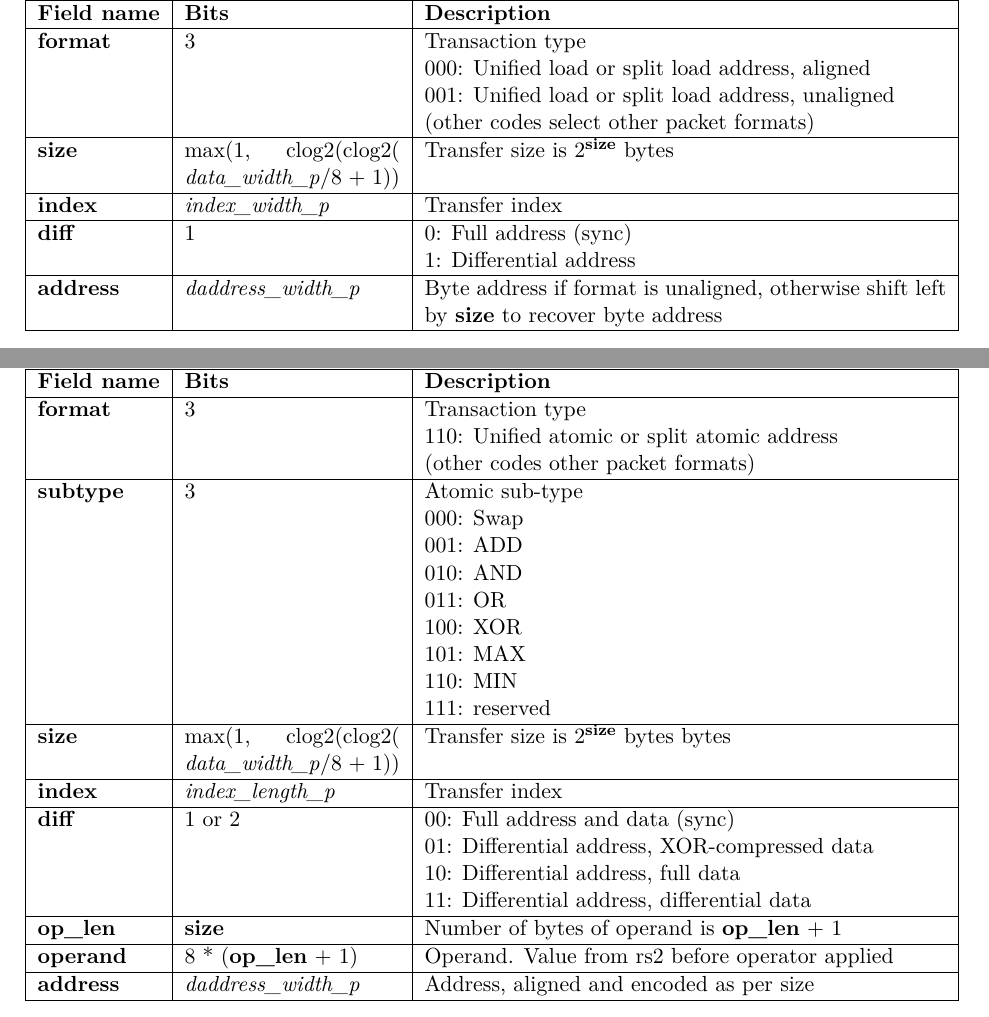
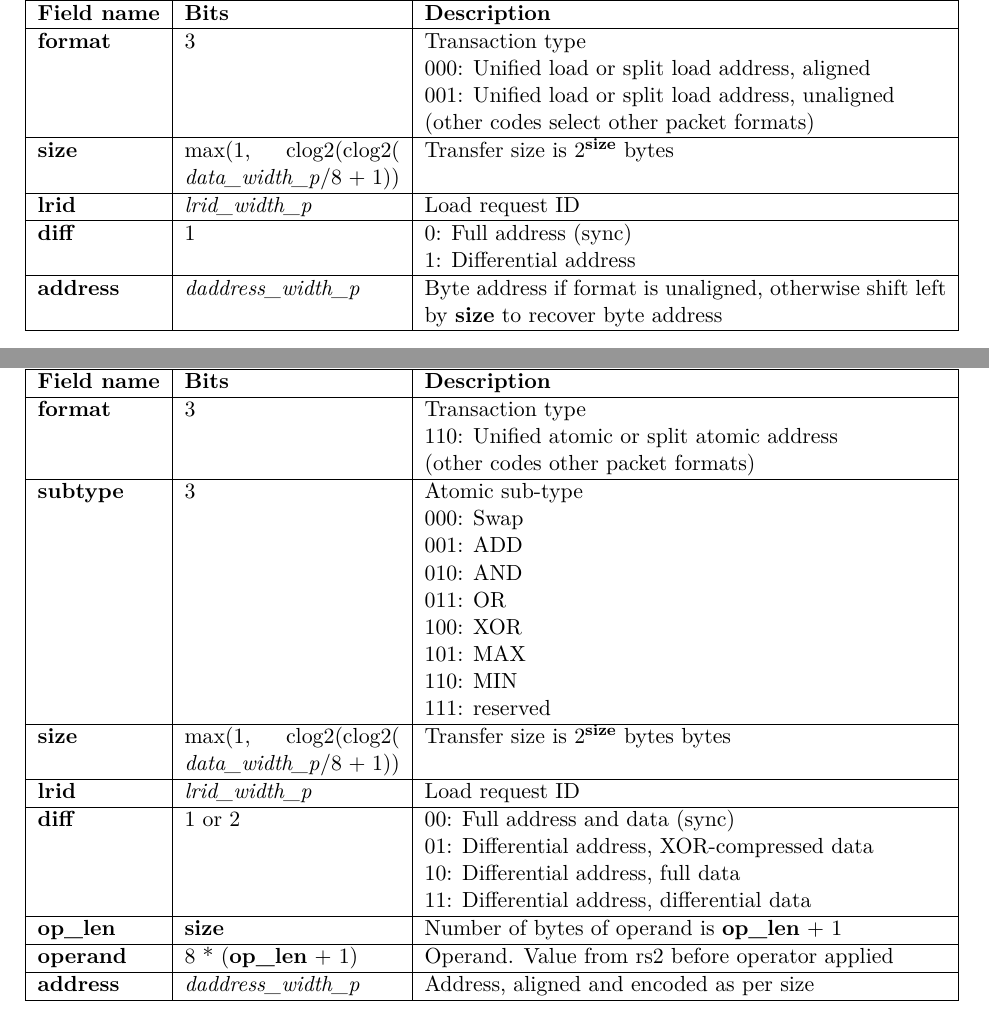
Before and after one commit to riscv-non-isa/riscv-trace-spec, a LaTeX thesis (riscv-trace-spec.tex, which reads dataTracePayload.tex): two parts of pages 73 and 77 of 117, joined at a grey line, cut so that both start at the same text. Compiled offline with pdfLaTeX; a LaTeX package or settings file that is missing is left out.

Commit message:
Replaced references to index and index_width_p with lrid and lrid_width_p respectively.  Also fixed 'index index' typo

```diff
--- a/dataTracePayload.tex
+++ b/dataTracePayload.tex
@@ -126,7 +126,7 @@ Note: in the following tables, "clog2" is an abbreviation for "ceiling of log2".
     \hline
     \textbf{size} & max(1, clog2(clog2( \textit{data\_width\_p}/8 + 1)) & Transfer size is 2\textsuperscript{\textbf{size}} bytes \\
     \hline
-    \textbf{index} & \textit{index\_width\_p} & Transfer index\\
+    \textbf{lrid} & \textit{lrid\_width\_p} & Load request ID\\
     \hline
     \textbf{diff} & 1 & 0: Full address (sync)	\newline
 		        1: Differential address\\
@@ -150,7 +150,7 @@ Note: in the following tables, "clog2" is an abbreviation for "ceiling of log2".
     \hline
     \textbf{size} & max(1, clog2(clog2( \textit{data\_width\_p}/8 + 1)) & Transfer size is 2\textsuperscript{\textbf{size}} bytes \\
     \hline
-    \textbf{index} & \textit{index\_width\_p} & Transfer index\\
+    \textbf{lrid} & \textit{lrid\_width\_p} & Load request ID\\
     \hline
     \textbf{resp} & 	2	&
 		00: Error (no data)\newline
@@ -345,7 +345,7 @@ indicated by this field.
     \hline
     \textbf{size} & max(1, clog2(clog2( \textit{data\_width\_p}/8 + 1)) & Transfer size is 2\textsuperscript{\textbf{size}} bytes bytes\\
     \hline
-    \textbf{index} & \textit{index\_length\_p} & Transfer index\\
+    \textbf{lrid} & \textit{lrid\_width\_p} & Load request ID\\
     \hline
     \textbf{diff} & 1 or 2 & 00: Full address and data (sync)\newline
 		01:  Differential address, XOR-compressed data\newline
@@ -373,7 +373,7 @@ indicated by this field.
 		111: Split atomic data\newline
 		other codes other packet formats\\
     \hline
-    \textbf{index} & \textit{index\_length\_p} & Transfer index\\
+    \textbf{lrid} & \textit{lrid\_width\_p} & Load request ID\\
     \hline
     \textbf{resp} & 2 & 00: Error (no data)\newline
 		01:  XOR-compressed data\newline
--- a/riscv-trace-spec.tex
+++ b/riscv-trace-spec.tex
@@ -27,22 +27,19 @@
 
 \usepackage{hyperref}
 
-\newcommand{\versionnum}{2.0}
+\newcommand{\versionnum}{2.0.1-draft}
 
 \input{vc.tex}
 
 \begin{document}
 \setcounter{footnote}{0}
 
-
 \title{
-
 \begin{figure}[H]
 \centering
 \includegraphics{riscvLogo.png}
 \end{figure}
-
-  Efficient Trace for RISC-V\\
+ Efficient Trace for RISC-V\\
 Version \versionnum\\
 \GITHash
 }
```
Also changed, not shown: payload.tex (+1 -1 lines), riscv-trace-spec.pdf.
